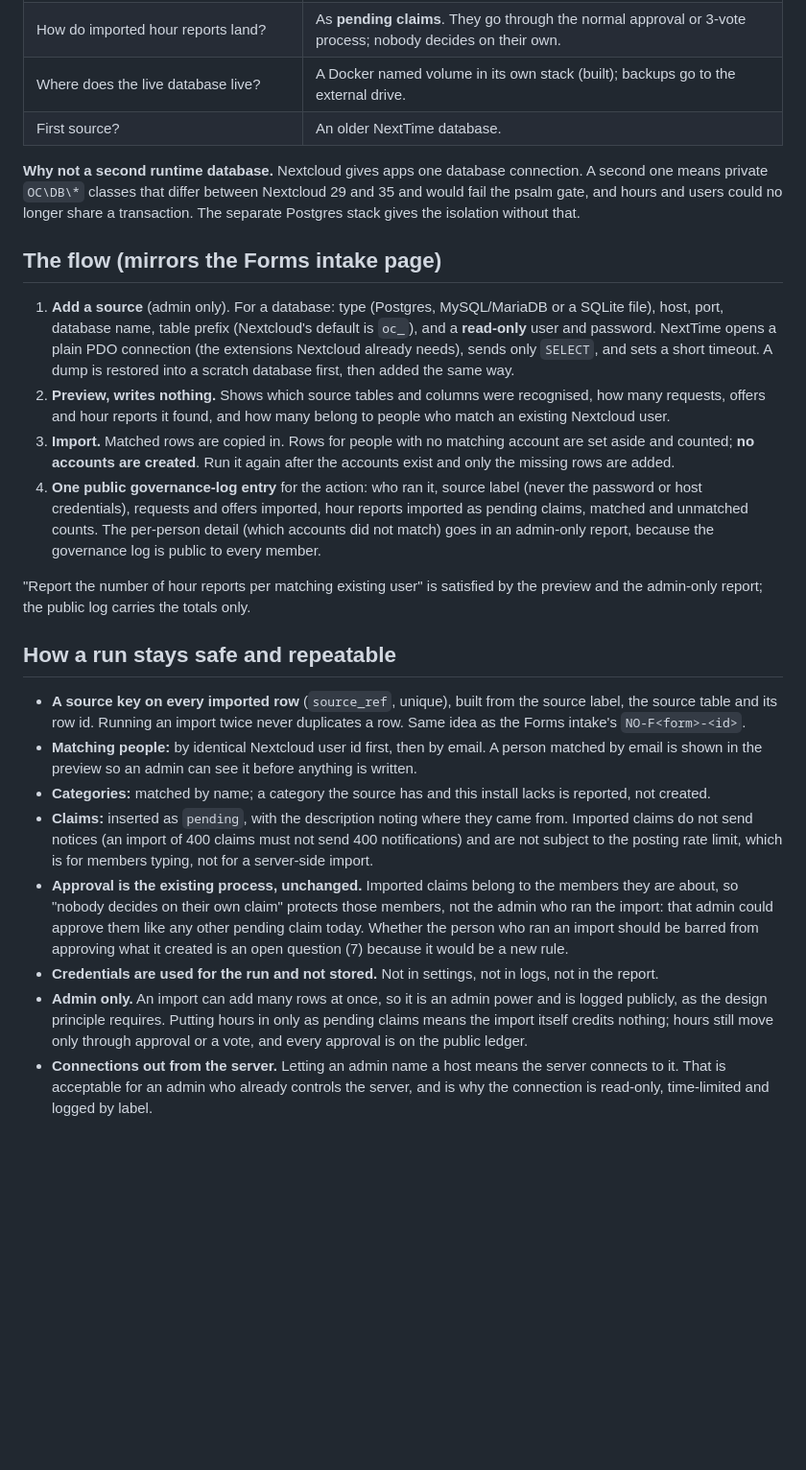
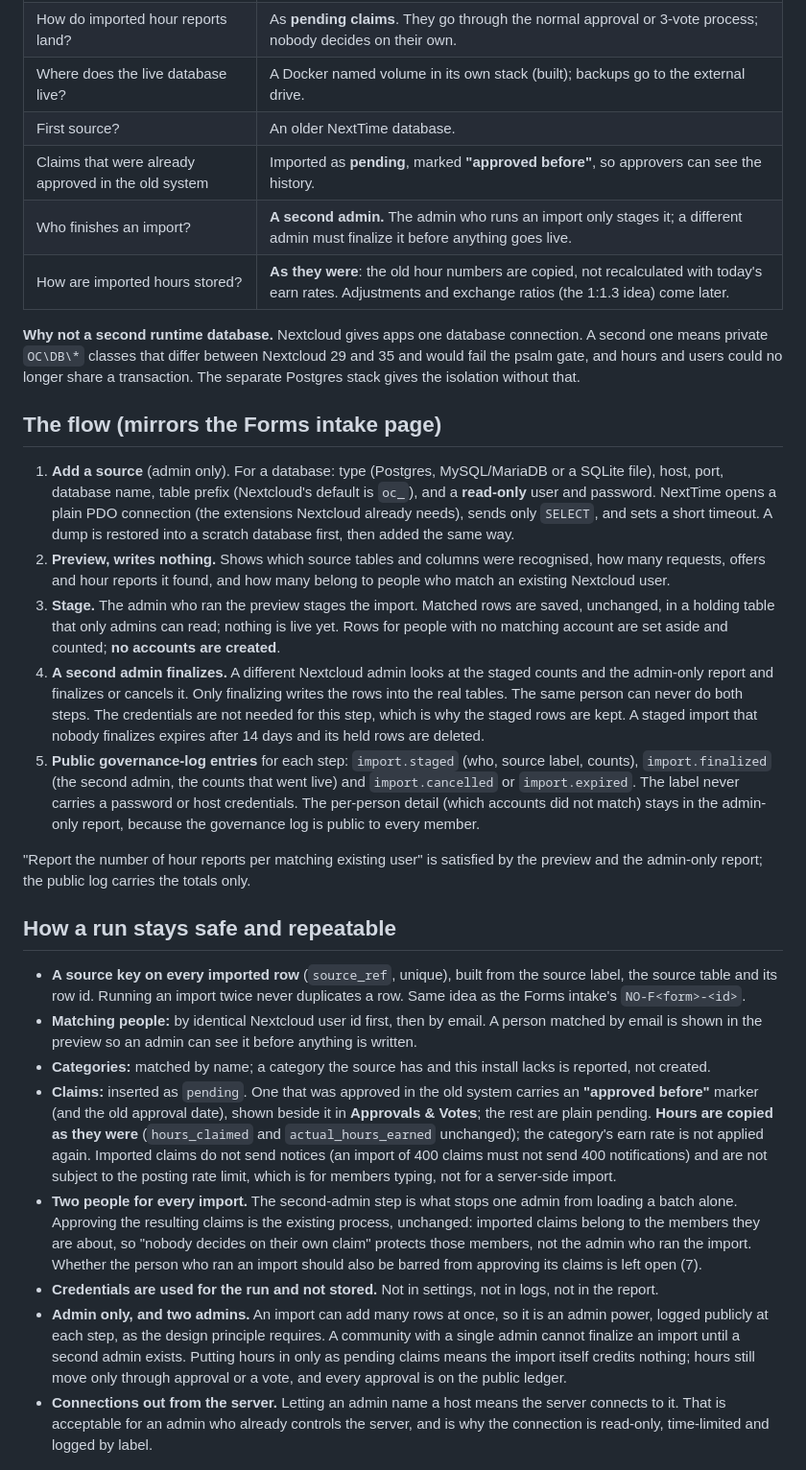
Before and after one commit to definitelynotaspren/NextTime-Dev, a Markdown page: docs/proposals/data-sources.md, the part around one of its changes. Shown at 96% size. Rendered like a GitHub page; blank space fills up the shorter version.

```diff
--- a/docs/proposals/data-sources.md
+++ b/docs/proposals/data-sources.md
@@ -17,6 +17,9 @@ import is a separate, logged, repeatable action, available whenever an admin nee
 | How do imported hour reports land? | As **pending claims**. They go through the normal approval or 3-vote process; nobody decides on their own. |
 | Where does the live database live? | A Docker named volume in its own stack (built); backups go to the external drive. |
 | First source? | An older NextTime database. |
+| Claims that were already approved in the old system | Imported as **pending**, marked **"approved before"**, so approvers can see the history. |
+| Who finishes an import? | **A second admin.** The admin who runs an import only stages it; a different admin must finalize it before anything goes live. |
+| How are imported hours stored? | **As they were**: the old hour numbers are copied, not recalculated with today's earn rates. Adjustments and exchange ratios (the 1:1.3 idea) come later. |
 
 **Why not a second runtime database.** Nextcloud gives apps one database connection. A second one means private
 `OC\DB\*` classes that differ between Nextcloud 29 and 35 and would fail the psalm gate, and hours and users
@@ -30,12 +33,17 @@ could no longer share a transaction. The separate Postgres stack gives the isola
    timeout. A dump is restored into a scratch database first, then added the same way.
 2. **Preview, writes nothing.** Shows which source tables and columns were recognised, how many requests,
    offers and hour reports it found, and how many belong to people who match an existing Nextcloud user.
-3. **Import.** Matched rows are copied in. Rows for people with no matching account are set aside and counted;
-   **no accounts are created**. Run it again after the accounts exist and only the missing rows are added.
-4. **One public governance-log entry** for the action: who ran it, source label (never the password or host
-   credentials), requests and offers imported, hour reports imported as pending claims, matched and
-   unmatched counts. The per-person detail (which accounts did not match) goes in an admin-only report,
-   because the governance log is public to every member.
+3. **Stage.** The admin who ran the preview stages the import. Matched rows are saved, unchanged, in a holding
+   table that only admins can read; nothing is live yet. Rows for people with no matching account are set aside
+   and counted; **no accounts are created**.
+4. **A second admin finalizes.** A different Nextcloud admin looks at the staged counts and the admin-only report
+   and finalizes or cancels it. Only finalizing writes the rows into the real tables. The same person can never
+   do both steps. The credentials are not needed for this step, which is why the staged rows are kept.
+   A staged import that nobody finalizes expires after 14 days and its held rows are deleted.
+5. **Public governance-log entries** for each step: `import.staged` (who, source label, counts),
+   `import.finalized` (the second admin, the counts that went live) and `import.cancelled` or `import.expired`.
+   The label never carries a password or host credentials. The per-person detail (which accounts did not
+   match) stays in the admin-only report, because the governance log is public to every member.
 
 "Report the number of hour reports per matching existing user" is satisfied by the preview and the admin-only
 report; the public log carries the totals only.
@@ -47,16 +55,20 @@ report; the public log carries the totals only.
 - **Matching people:** by identical Nextcloud user id first, then by email. A person matched by email is shown in
   the preview so an admin can see it before anything is written.
 - **Categories:** matched by name; a category the source has and this install lacks is reported, not created.
-- **Claims:** inserted as `pending`, with the description noting where they came from. Imported claims do not send
-  notices (an import of 400 claims must not send 400 notifications) and are not subject to the posting rate
-  limit, which is for members typing, not for a server-side import.
-- **Approval is the existing process, unchanged.** Imported claims belong to the members they are about, so
-  "nobody decides on their own claim" protects those members, not the admin who ran the import: that admin could
-  approve them like any other pending claim today. Whether the person who ran an import should be barred from
-  approving what it created is an open question (7) because it would be a new rule.
+- **Claims:** inserted as `pending`. One that was approved in the old system carries an **"approved before"**
+  marker (and the old approval date), shown beside it in **Approvals & Votes**; the rest are plain pending.
+  **Hours are copied as they were** (`hours_claimed` and `actual_hours_earned` unchanged); the category's earn
+  rate is not applied again. Imported claims do not send notices (an import of 400 claims must not send 400
+  notifications) and are not subject to the posting rate limit, which is for members typing, not for a
+  server-side import.
+- **Two people for every import.** The second-admin step is what stops one admin from loading a batch alone.
+  Approving the resulting claims is the existing process, unchanged: imported claims belong to the members they
+  are about, so "nobody decides on their own claim" protects those members, not the admin who ran the import.
+  Whether the person who ran an import should also be barred from approving its claims is left open (7).
 - **Credentials are used for the run and not stored.** Not in settings, not in logs, not in the report.
-- **Admin only.** An import can add many rows at once, so it is an admin power and is logged publicly, as the
-  design principle requires. Putting hours in only as pending claims means the import itself credits nothing;
+- **Admin only, and two admins.** An import can add many rows at once, so it is an admin power, logged publicly at
+  each step, as the design principle requires. A community with a single admin cannot finalize an import
+  until a second admin exists. Putting hours in only as pending claims means the import itself credits nothing;
   hours still move only through approval or a vote, and every approval is on the public ledger.
 - **Connections out from the server.** Letting an admin name a host means the server connects to it. That is
   acceptable for an admin who already controls the server, and is why the connection is read-only, time-limited
```
Also changed, not shown: other parts of docs/proposals/data-sources.md (+18 -16 lines), docs/isolated-data.md (+16 -0 lines).
